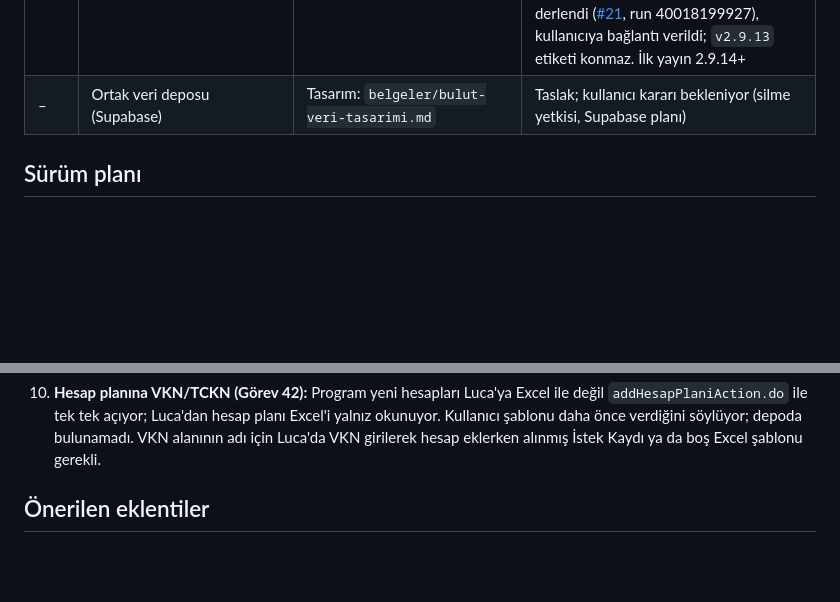
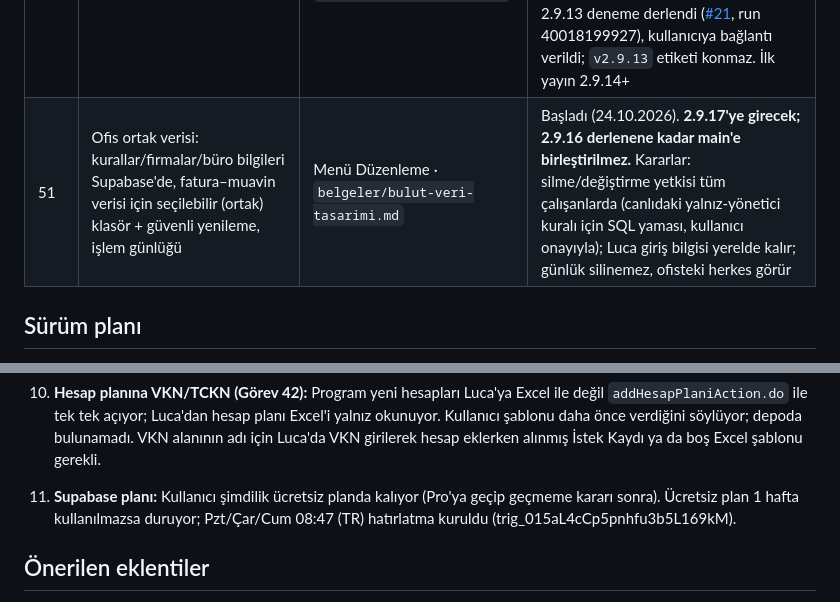
Before and after one commit to MuhaWin/Muhawin, a Markdown page: yonetim/YONETICI.md, 2 parts joined by grey strips. Rendered like a GitHub page; blank space fills up the shorter version.

Commit message:
Yönetim: Görev 51 (ofis ortak verisi) ve Supabase planı notu (#91)
Claude-Session: https://claude.ai/code/session_01CwZoceP2ZsGsw2AbeDBQ6T

Co-authored-by: Claude <noreply@anthropic.com>

```diff
--- a/yonetim/YONETICI.md
+++ b/yonetim/YONETICI.md
@@ -69,7 +69,7 @@ Her işçi oturumu başladığında bu bölümü okur ve tüm kurallara uyar.
 | 13 | Mobil yönetim paneli: `MuhaWin/Muhawin-yonetim-` ile otomatik eşitleme, D5 düzeltmesi | `gorevler/gorev-13-mobil-yonetim.md` | Açık. Web Asistanı |
 | 17–22 | Gece planı (arayüz, butonlar, toplu kontrol, muavin, kural, cari öneri) | `gorevler/gece-23-10.md` | Açık |
 | G | Derleme ve yayın (kalıcı) | `gorevler/guncelleyici.md` | İş akışı `.github/workflows/surum.yml`. **G-02 açık:** `test/guncelleme.js` iş akışına + testler açık deneme çalıştırması (yayın yok). **G-01 tamam:** 2.9.13 deneme derlendi ([#21](https://github.com/MuhaWin/Muhawin/pull/21), run 40018199927), kullanıcıya bağlantı verildi; `v2.9.13` etiketi konmaz. İlk yayın 2.9.14+ |
-| – | Ortak veri deposu (Supabase) | Tasarım: `belgeler/bulut-veri-tasarimi.md` | Taslak; kullanıcı kararı bekleniyor (silme yetkisi, Supabase planı) |
+| 51 | Ofis ortak verisi: kurallar/firmalar/büro bilgileri Supabase'de, fatura–muavin verisi için seçilebilir (ortak) klasör + güvenli yenileme, işlem günlüğü | Menü Düzenleme · `belgeler/bulut-veri-tasarimi.md` | Başladı (24.10.2026). **2.9.17'ye girecek; 2.9.16 derlenene kadar main'e birleştirilmez.** Kararlar: silme/değiştirme yetkisi tüm çalışanlarda (canlıdaki yalnız-yönetici kuralı için SQL yaması, kullanıcı onayıyla); Luca giriş bilgisi yerelde kalır; günlük silinemez, ofisteki herkes görür |
 
 ## Sürüm planı
 - **Kural (kullanıcı kararı, 24.10.2026):** Program ve site düzeltmeleri toplu toplu `main`'e birleştirilir. Kullanıcı "artık programı güncelleyebiliriz" diyene kadar **hiçbir derleme yapılmaz**: exe, deneme sürümü, güncelleme ya da yayın yok (Actions'ta `surum.yml` elle çalıştırılmaz, `v*` etiketi konmaz). Kullanıcı karar verince yeni sürüm birlikte konuşulup oluşturulur. İşçiler her işte kendi testlerini çalıştırıp çalıştığını doğrular (derleme yapmadan). Deneme sürümü yalnız kullanıcı "deneme sürümü hazırlayın" derse yapılır.
@@ -91,6 +91,7 @@ Her işçi oturumu başladığında bu bölümü okur ve tüm kurallara uyar.
 
 9. **İleride hatırlatılacaklar (kullanıcı: "çok ileride sor", 24.10.2026):** (a) Red/iptal faturalarını Luca'dan getirme — Luca'da böyle bir ekran şimdilik yok; (b) Google İşletme Profili ek doğrulaması (video vb. istiyor) — sonra yapılacak. (c) Muhasebe Denetimi yapay zekâ önerisi (Görev 43 Faz 4) kullanıcı isteğiyle şimdilik kapatıldı (Görev 49); ileride yeniden açmayı hatırlat. Bunları kısa vadede sorma.
 10. **Hesap planına VKN/TCKN (Görev 42):** Program yeni hesapları Luca'ya Excel ile değil `addHesapPlaniAction.do` ile tek tek açıyor; Luca'dan hesap planı Excel'i yalnız okunuyor. Kullanıcı şablonu daha önce verdiğini söylüyor; depoda bulunamadı. VKN alanının adı için Luca'da VKN girilerek hesap eklerken alınmış İstek Kaydı ya da boş Excel şablonu gerekli.
+11. **Supabase planı:** Kullanıcı şimdilik ücretsiz planda kalıyor (Pro'ya geçip geçmeme kararı sonra). Ücretsiz plan 1 hafta kullanılmazsa duruyor; Pzt/Çar/Cum 08:47 (TR) hatırlatma kuruldu (trig_015aL4cCp5pnhfu3b5L169kM).
 
 ## Önerilen eklentiler
 - **claude-security** (Anthropic): Görev 02 için.
```
